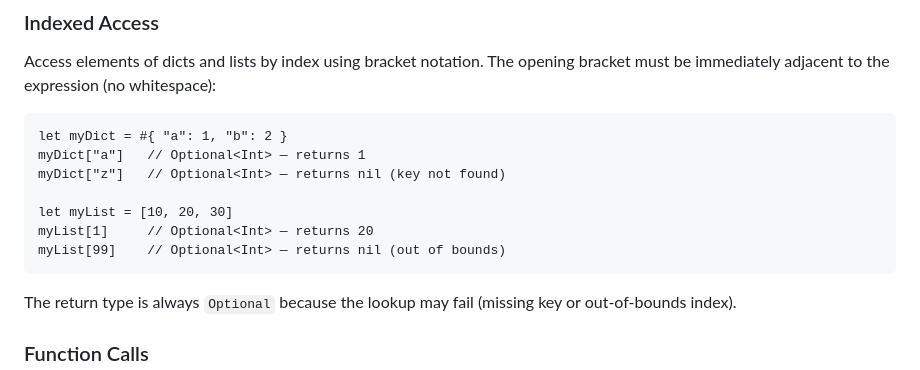
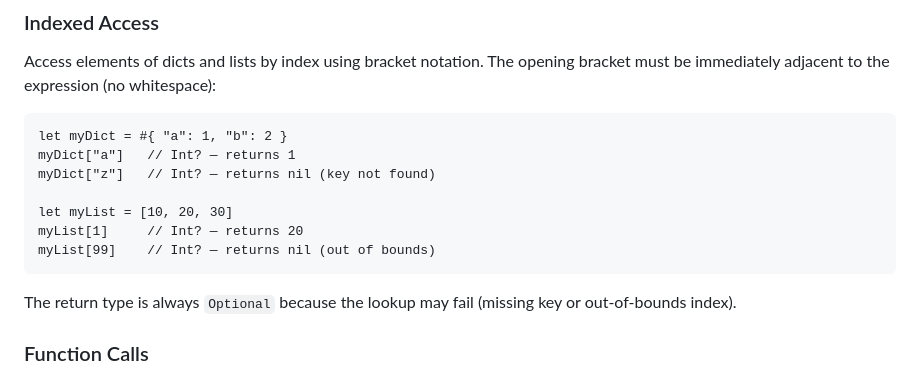
Before and after one commit to emilbroman/skyr, a Markdown page: docs/scl/syntax.md, the part around the change. Rendered like a GitHub page.

Commit message:
docs: use `Int?` instead of `Optional<Int>`

````diff
--- a/docs/scl/syntax.md
+++ b/docs/scl/syntax.md
@@ -298,12 +298,12 @@ Access elements of dicts and lists by index using bracket notation. The opening
 
 ```scl
 let myDict = #{ "a": 1, "b": 2 }
-myDict["a"]   // Optional<Int> — returns 1
-myDict["z"]   // Optional<Int> — returns nil (key not found)
+myDict["a"]   // Int? — returns 1
+myDict["z"]   // Int? — returns nil (key not found)
 
 let myList = [10, 20, 30]
-myList[1]     // Optional<Int> — returns 20
-myList[99]    // Optional<Int> — returns nil (out of bounds)
+myList[1]     // Int? — returns 20
+myList[99]    // Int? — returns nil (out of bounds)
 ```
 
 The return type is always `Optional` because the lookup may fail (missing key or out-of-bounds index).
````
Also changed, not shown: docs/scl/types.md (+4 -4 lines).
